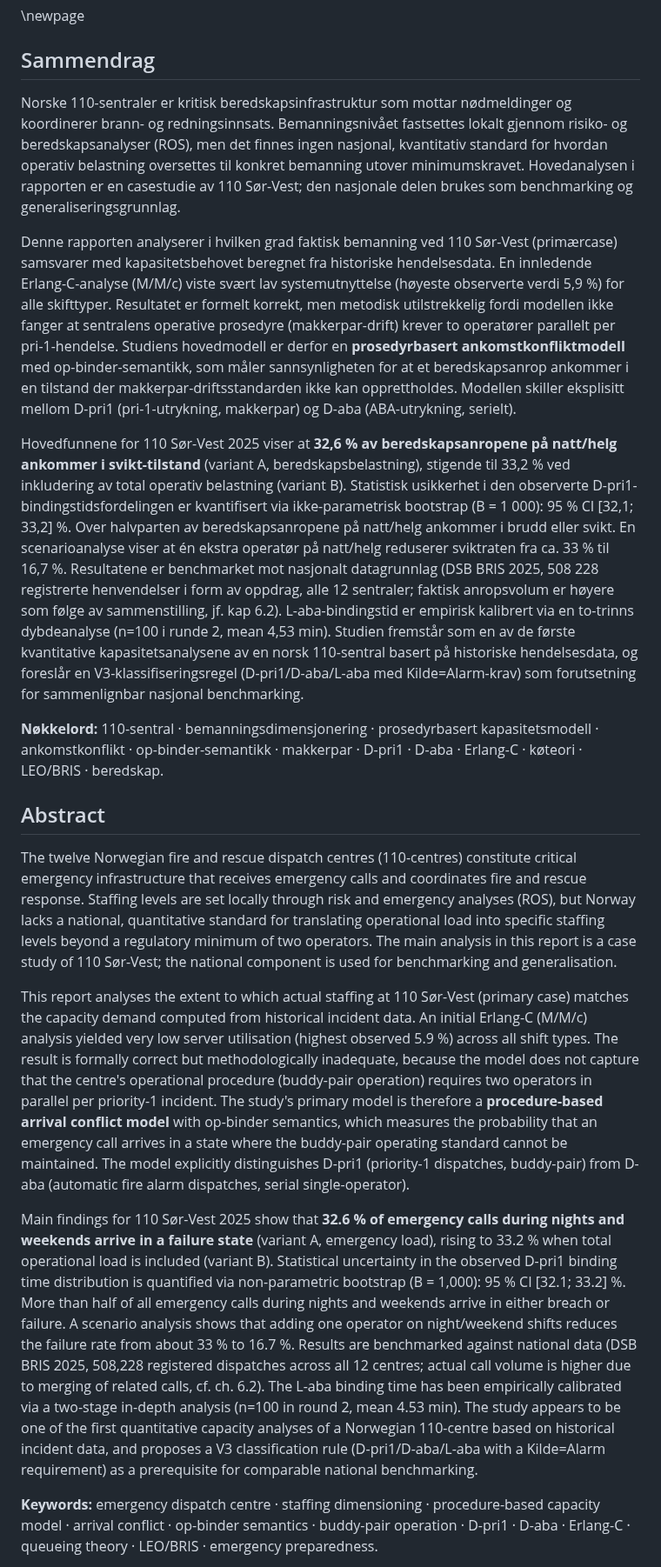
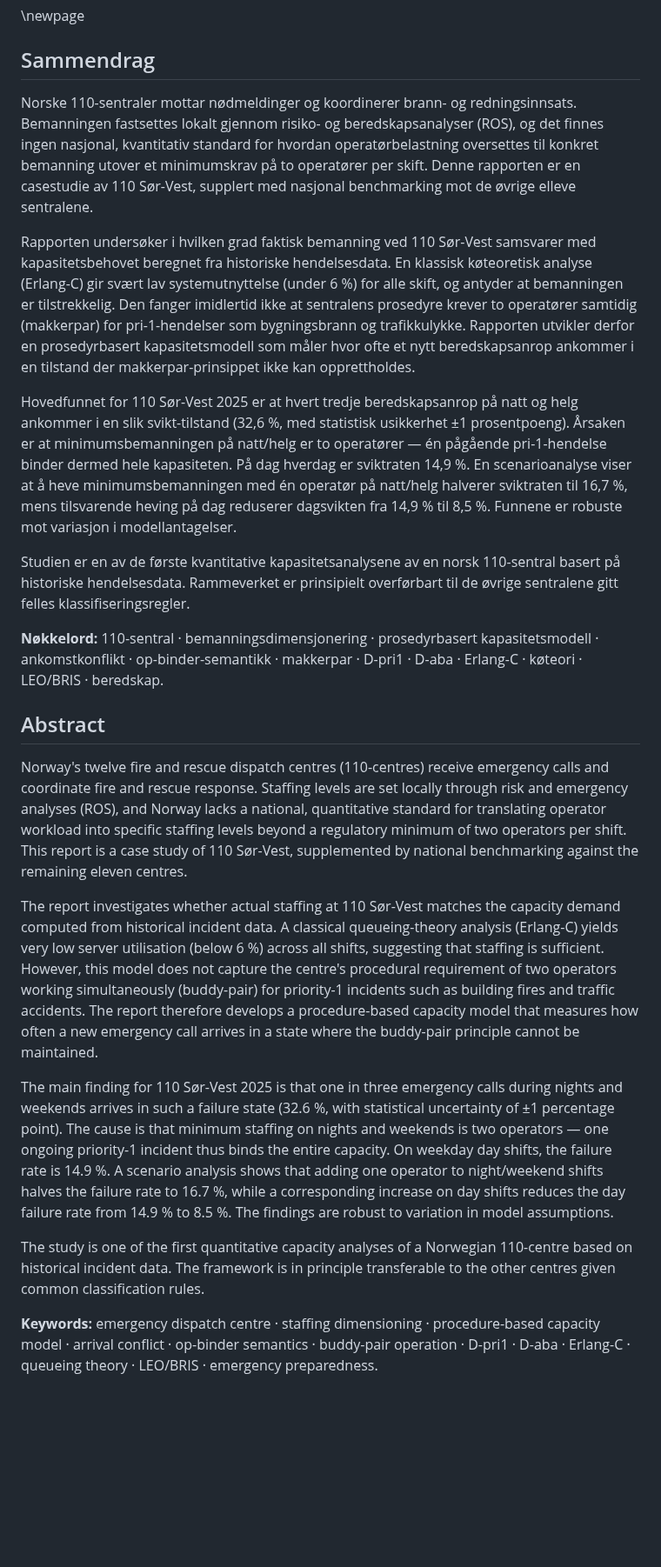
Before and after one commit to LOG650/G20-rune-individuell, a Markdown page: 014 fase 4 - report/_forside_og_kap1.md, the part around the change. Shown at 87% size. Drawn GitHub-style; blank space fills up the shorter version.

Commit message:
Sammendrag og abstract: forenklet språk, fjernet intern jargon
Identifisert problem: sammendraget brukte minst 12 interne begreper (op-binder-semantikk, D-pri1/D-aba, variant A/B, V3-klassifiseringsregel, Kilde=Alarm-krav, L-aba-bindingstid, ikke-parametrisk bootstrap B=1000, jf. kap 6.2 osv.) som krevde at leseren allerede kjente hele rapporten for å forstå sammendraget.

Omskrevet til ~280 ord (ned fra ~330) med fokus på:
- Problemstilling i hverdagsspråk
- Metode på høyt nivå (Erlang-C som baseline + prosedyrebasert modell)
- Hovedtall (32,6 % svikt natt/helg, 14,9 % dag)
- Praktisk implikasjon (+1 op halverer natt-sviktraten)
- Studiens posisjon i feltet

Beholdt: essensielle begreper (makkerpar, ROS, Erlang-C, pri-1-hendelse med eksempel).
Fjernet: implementasjonsdetaljer (op-binder, V3, variant A/B, bootstrap-detaljer, kryssreferanser).

Engelsk abstract oppdatert parallelt for konsistens mellom språkene.

Co-Authored-By: Claude Opus 4.7 (1M context) <noreply@anthropic.com>

```diff
--- a/014 fase 4 - report/_forside_og_kap1.md
+++ b/014 fase 4 - report/_forside_og_kap1.md
@@ -57,21 +57,25 @@ Dato: 31. mai 2026
 
 ## Sammendrag
 
-Norske 110-sentraler er kritisk beredskapsinfrastruktur som mottar nødmeldinger og koordinerer brann- og redningsinnsats. Bemanningsnivået fastsettes lokalt gjennom risiko- og beredskapsanalyser (ROS), men det finnes ingen nasjonal, kvantitativ standard for hvordan operativ belastning oversettes til konkret bemanning utover minimumskravet. Hovedanalysen i rapporten er en casestudie av 110 Sør-Vest; den nasjonale delen brukes som benchmarking og generaliseringsgrunnlag.
+Norske 110-sentraler mottar nødmeldinger og koordinerer brann- og redningsinnsats. Bemanningen fastsettes lokalt gjennom risiko- og beredskapsanalyser (ROS), og det finnes ingen nasjonal, kvantitativ standard for hvordan operatørbelastning oversettes til konkret bemanning utover et minimumskrav på to operatører per skift. Denne rapporten er en casestudie av 110 Sør-Vest, supplert med nasjonal benchmarking mot de øvrige elleve sentralene.
 
-Denne rapporten analyserer i hvilken grad faktisk bemanning ved 110 Sør-Vest (primærcase) samsvarer med kapasitetsbehovet beregnet fra historiske hendelsesdata. En innledende Erlang-C-analyse (M/M/c) viste svært lav systemutnyttelse (høyeste observerte verdi 5,9 %) for alle skifttyper. Resultatet er formelt korrekt, men metodisk utilstrekkelig fordi modellen ikke fanger at sentralens operative prosedyre (makkerpar-drift) krever to operatører parallelt per pri-1-hendelse. Studiens hovedmodell er derfor en **prosedyrbasert ankomstkonfliktmodell** med op-binder-semantikk, som måler sannsynligheten for at et beredskapsanrop ankommer i en tilstand der makkerpar-driftsstandarden ikke kan opprettholdes. Modellen skiller eksplisitt mellom D-pri1 (pri-1-utrykning, makkerpar) og D-aba (ABA-utrykning, serielt).
+Rapporten undersøker i hvilken grad faktisk bemanning ved 110 Sør-Vest samsvarer med kapasitetsbehovet beregnet fra historiske hendelsesdata. En klassisk køteoretisk analyse (Erlang-C) gir svært lav systemutnyttelse (under 6 %) for alle skift, og antyder at bemanningen er tilstrekkelig. Den fanger imidlertid ikke at sentralens prosedyre krever to operatører samtidig (makkerpar) for pri-1-hendelser som bygningsbrann og trafikkulykke. Rapporten utvikler derfor en prosedyrbasert kapasitetsmodell som måler hvor ofte et nytt beredskapsanrop ankommer i en tilstand der makkerpar-prinsippet ikke kan opprettholdes.
 
-Hovedfunnene for 110 Sør-Vest 2025 viser at **32,6 % av beredskapsanropene på natt/helg ankommer i svikt-tilstand** (variant A, beredskapsbelastning), stigende til 33,2 % ved inkludering av total operativ belastning (variant B). Statistisk usikkerhet i den observerte D-pri1-bindingstidsfordelingen er kvantifisert via ikke-parametrisk bootstrap (B = 1 000): 95 % CI [32,1; 33,2] %. Over halvparten av beredskapsanropene på natt/helg ankommer i brudd eller svikt. En scenarioanalyse viser at én ekstra operatør på natt/helg reduserer sviktraten fra ca. 33 % til 16,7 %. Resultatene er benchmarket mot nasjonalt datagrunnlag (DSB BRIS 2025, 508 228 registrerte henvendelser i form av oppdrag, alle 12 sentraler; faktisk anropsvolum er høyere som følge av sammenstilling, jf. kap 6.2). L-aba-bindingstid er empirisk kalibrert via en to-trinns dybdeanalyse (n=100 i runde 2, mean 4,53 min). Studien fremstår som en av de første kvantitative kapasitetsanalysene av en norsk 110-sentral basert på historiske hendelsesdata, og foreslår en V3-klassifiseringsregel (D-pri1/D-aba/L-aba med Kilde=Alarm-krav) som forutsetning for sammenlignbar nasjonal benchmarking.
+Hovedfunnet for 110 Sør-Vest 2025 er at hvert tredje beredskapsanrop på natt og helg ankommer i en slik svikt-tilstand (32,6 %, med statistisk usikkerhet ±1 prosentpoeng). Årsaken er at minimumsbemanningen på natt/helg er to operatører — én pågående pri-1-hendelse binder dermed hele kapasiteten. På dag hverdag er sviktraten 14,9 %. En scenarioanalyse viser at å heve minimumsbemanningen med én operatør på natt/helg halverer sviktraten til 16,7 %, mens tilsvarende heving på dag reduserer dagsvikten fra 14,9 % til 8,5 %. Funnene er robuste mot variasjon i modellantagelser.
+
+Studien er en av de første kvantitative kapasitetsanalysene av en norsk 110-sentral basert på historiske hendelsesdata. Rammeverket er prinsipielt overførbart til de øvrige sentralene gitt felles klassifiseringsregler.
 
 **Nøkkelord:** 110-sentral · bemanningsdimensjonering · prosedyrbasert kapasitetsmodell · ankomstkonflikt · op-binder-semantikk · makkerpar · D-pri1 · D-aba · Erlang-C · køteori · LEO/BRIS · beredskap.
 
 ## Abstract
 
-The twelve Norwegian fire and rescue dispatch centres (110-centres) constitute critical emergency infrastructure that receives emergency calls and coordinates fire and rescue response. Staffing levels are set locally through risk and emergency analyses (ROS), but Norway lacks a national, quantitative standard for translating operational load into specific staffing levels beyond a regulatory minimum of two operators. The main analysis in this report is a case study of 110 Sør-Vest; the national component is used for benchmarking and generalisation.
+Norway's twelve fire and rescue dispatch centres (110-centres) receive emergency calls and coordinate fire and rescue response. Staffing levels are set locally through risk and emergency analyses (ROS), and Norway lacks a national, quantitative standard for translating operator workload into specific staffing levels beyond a regulatory minimum of two operators per shift. This report is a case study of 110 Sør-Vest, supplemented by national benchmarking against the remaining eleven centres.
 
-This report analyses the extent to which actual staffing at 110 Sør-Vest (primary case) matches the capacity demand computed from historical incident data. An initial Erlang-C (M/M/c) analysis yielded very low server utilisation (highest observed 5.9 %) across all shift types. The result is formally correct but methodologically inadequate, because the model does not capture that the centre's operational procedure (buddy-pair operation) requires two operators in parallel per priority-1 incident. The study's primary model is therefore a **procedure-based arrival conflict model** with op-binder semantics, which measures the probability that an emergency call arrives in a state where the buddy-pair operating standard cannot be maintained. The model explicitly distinguishes D-pri1 (priority-1 dispatches, buddy-pair) from D-aba (automatic fire alarm dispatches, serial single-operator).
+The report investigates whether actual staffing at 110 Sør-Vest matches the capacity demand computed from historical incident data. A classical queueing-theory analysis (Erlang-C) yields very low server utilisation (below 6 %) across all shifts, suggesting that staffing is sufficient. However, this model does not capture the centre's procedural requirement of two operators working simultaneously (buddy-pair) for priority-1 incidents such as building fires and traffic accidents. The report therefore develops a procedure-based capacity model that measures how often a new emergency call arrives in a state where the buddy-pair principle cannot be maintained.
 
-Main findings for 110 Sør-Vest 2025 show that **32.6 % of emergency calls during nights and weekends arrive in a failure state** (variant A, emergency load), rising to 33.2 % when total operational load is included (variant B). Statistical uncertainty in the observed D-pri1 binding time distribution is quantified via non-parametric bootstrap (B = 1,000): 95 % CI [32.1; 33.2] %. More than half of all emergency calls during nights and weekends arrive in either breach or failure. A scenario analysis shows that adding one operator on night/weekend shifts reduces the failure rate from about 33 % to 16.7 %. Results are benchmarked against national data (DSB BRIS 2025, 508,228 registered dispatches across all 12 centres; actual call volume is higher due to merging of related calls, cf. ch. 6.2). The L-aba binding time has been empirically calibrated via a two-stage in-depth analysis (n=100 in round 2, mean 4.53 min). The study appears to be one of the first quantitative capacity analyses of a Norwegian 110-centre based on historical incident data, and proposes a V3 classification rule (D-pri1/D-aba/L-aba with a Kilde=Alarm requirement) as a prerequisite for comparable national benchmarking.
+The main finding for 110 Sør-Vest 2025 is that one in three emergency calls during nights and weekends arrives in such a failure state (32.6 %, with statistical uncertainty of ±1 percentage point). The cause is that minimum staffing on nights and weekends is two operators — one ongoing priority-1 incident thus binds the entire capacity. On weekday day shifts, the failure rate is 14.9 %. A scenario analysis shows that adding one operator to night/weekend shifts halves the failure rate to 16.7 %, while a corresponding increase on day shifts reduces the day failure rate from 14.9 % to 8.5 %. The findings are robust to variation in model assumptions.
+
+The study is one of the first quantitative capacity analyses of a Norwegian 110-centre based on historical incident data. The framework is in principle transferable to the other centres given common classification rules.
 
 **Keywords:** emergency dispatch centre · staffing dimensioning · procedure-based capacity model · arrival conflict · op-binder semantics · buddy-pair operation · D-pri1 · D-aba · Erlang-C · queueing theory · LEO/BRIS · emergency preparedness.
 
```
